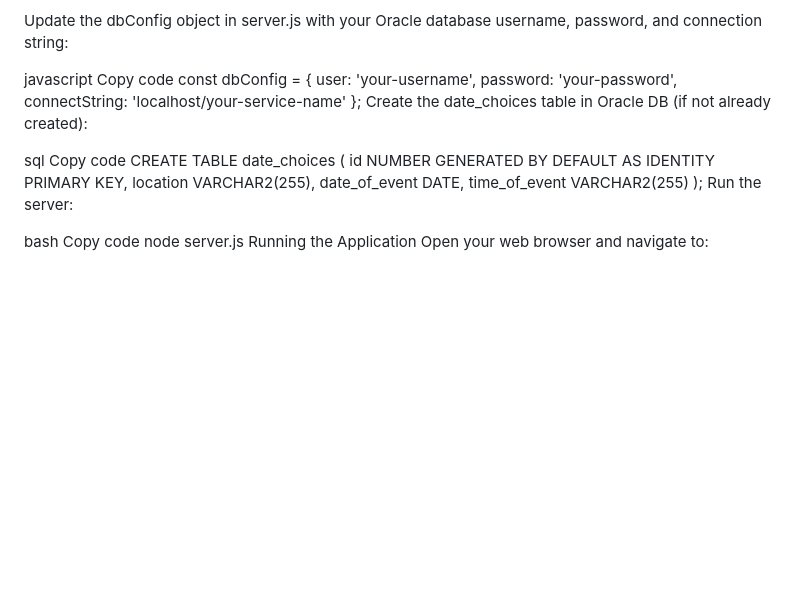
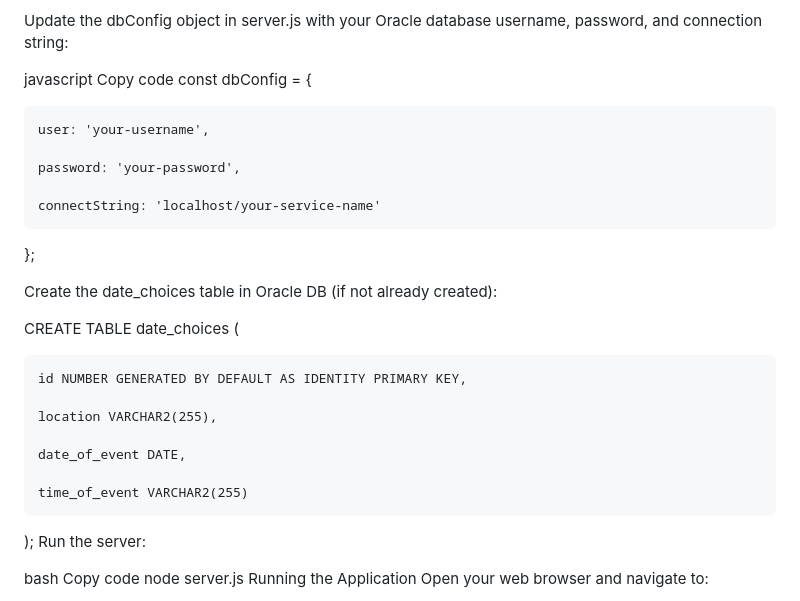
Before and after one commit to CyberKidLeko/Go_out_with_me_please, a Markdown page: README.md, the part around the change. GitHub-like rendering; blank space fills up the shorter version.

```diff
--- a/README.md
+++ b/README.md
@@ -50,18 +50,26 @@ Update the dbConfig object in server.js with your Oracle database username, pass
 javascript
 Copy code
 const dbConfig = {
+
     user: 'your-username',
+
     password: 'your-password',
+
     connectString: 'localhost/your-service-name'
 };
+
 Create the date_choices table in Oracle DB (if not already created):
 
-sql
-Copy code
+
+
 CREATE TABLE date_choices (
+
     id NUMBER GENERATED BY DEFAULT AS IDENTITY PRIMARY KEY,
+
     location VARCHAR2(255),
+
     date_of_event DATE,
+
     time_of_event VARCHAR2(255)
 );
 Run the server:
```
